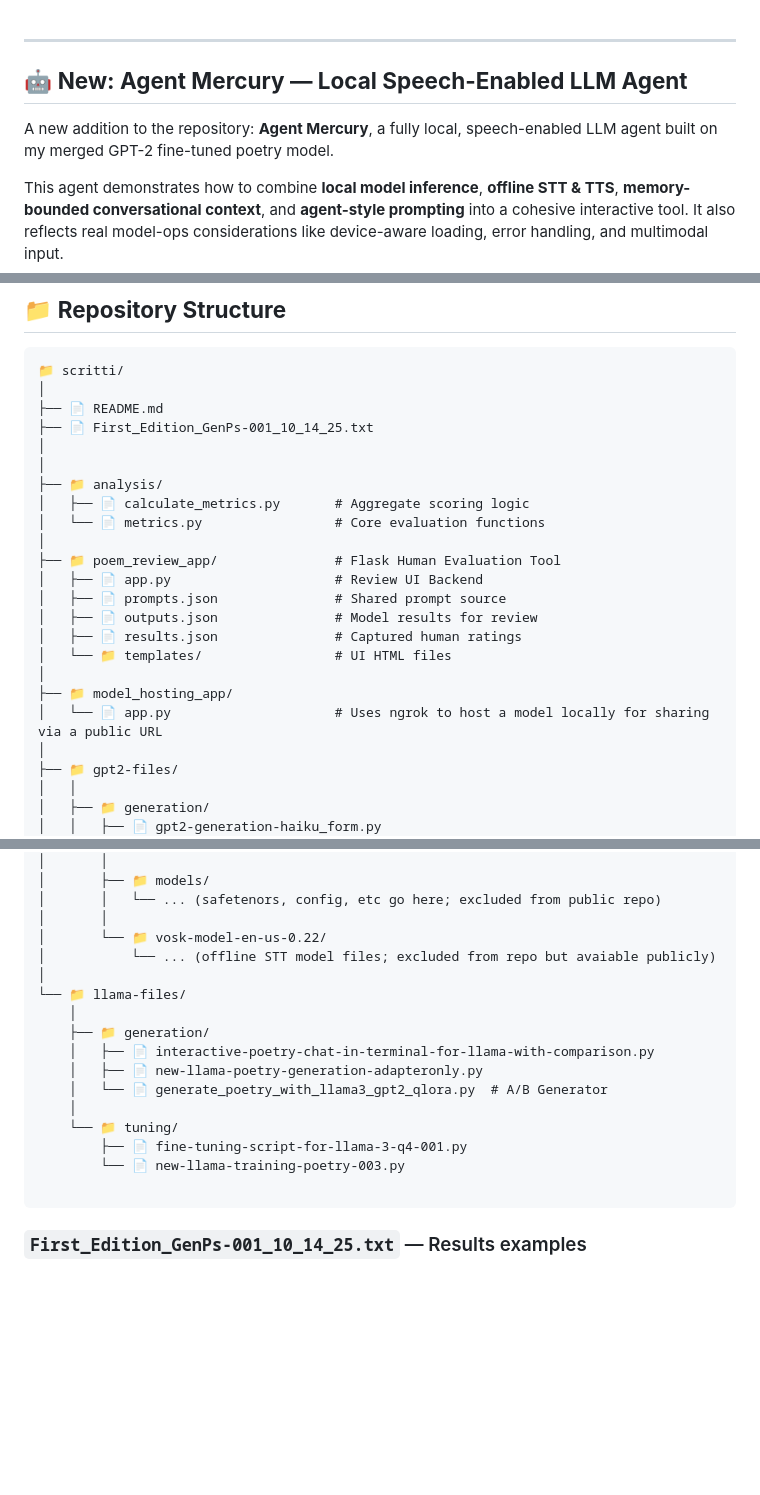
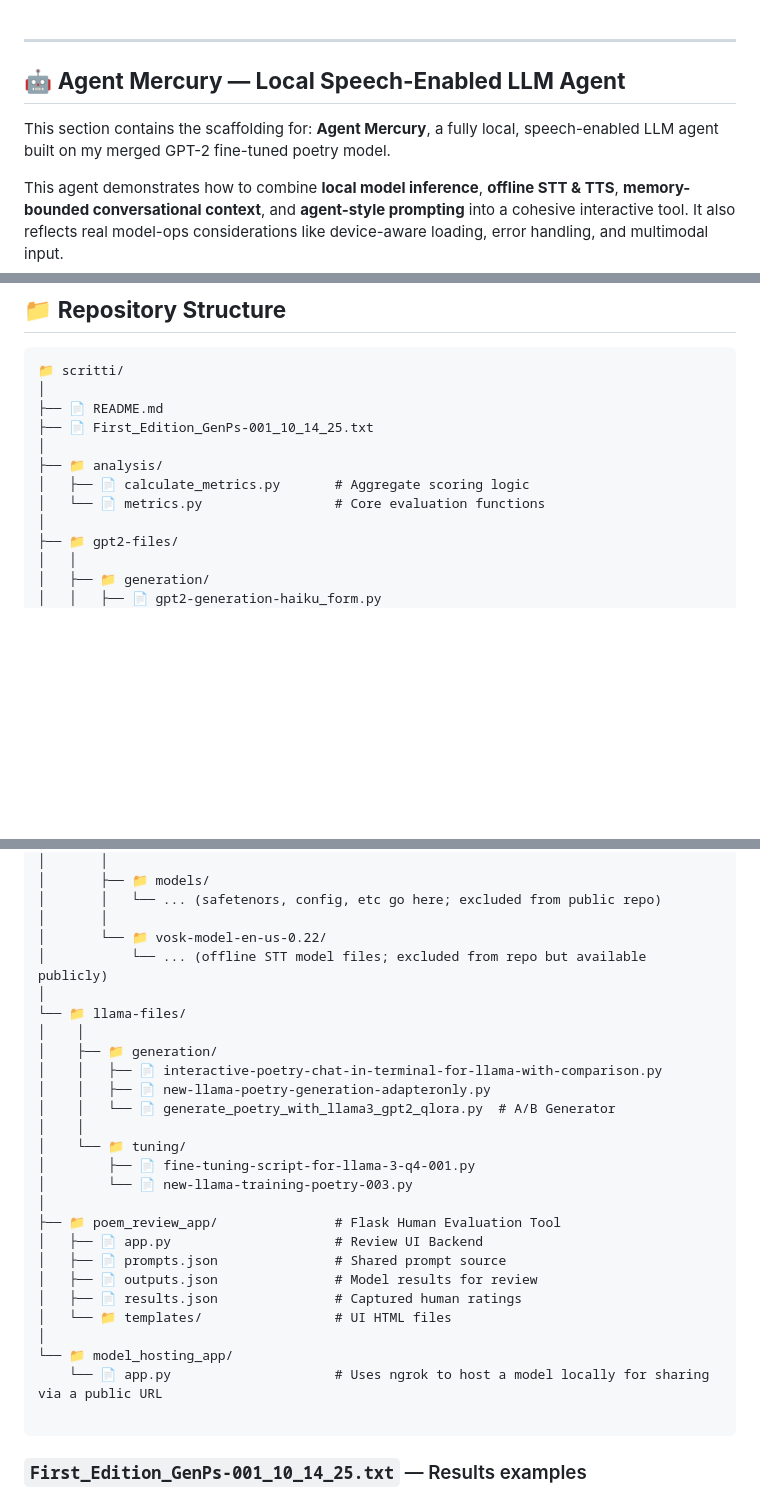
Before and after one commit to bottari/scritti, a Markdown page: README.md, 3 parts joined by grey strips. GitHub-like rendering; folded sections open; blank space fills up the shorter version.

````diff
--- a/README.md
+++ b/README.md
@@ -380,9 +380,9 @@ COHERENCE METHOD SUMMARY
 
 ---
 
-## 🤖 **New: Agent Mercury — Local Speech-Enabled LLM Agent**
+## 🤖 **Agent Mercury — Local Speech-Enabled LLM Agent**
 
-A new addition to the repository: **Agent Mercury**, a fully local, speech-enabled LLM agent built on my merged GPT-2 fine-tuned poetry model.
+This section contains the scaffolding for: **Agent Mercury**, a fully local, speech-enabled LLM agent built on my merged GPT-2 fine-tuned poetry model.
 
 This agent demonstrates how to combine **local model inference**, **offline STT & TTS**, **memory-bounded conversational context**, and **agent-style prompting** into a cohesive interactive tool. It also reflects real model-ops considerations like device-aware loading, error handling, and multimodal input.
 
@@ -444,20 +444,9 @@ This brings together multiple areas of experimentation from the repo — generat
 ├── 📄 README.md
 ├── 📄 First_Edition_GenPs-001_10_14_25.txt
 │
-│
 ├── 📁 analysis/
 │   ├── 📄 calculate_metrics.py       # Aggregate scoring logic
 │   └── 📄 metrics.py                 # Core evaluation functions
-│
-├── 📁 poem_review_app/               # Flask Human Evaluation Tool
-│   ├── 📄 app.py                     # Review UI Backend
-│   ├── 📄 prompts.json               # Shared prompt source
-│   ├── 📄 outputs.json               # Model results for review
-│   ├── 📄 results.json               # Captured human ratings
-│   └── 📁 templates/                 # UI HTML files
-│
-├── 📁 model_hosting_app/
-│   └── 📄 app.py                     # Uses ngrok to host a model locally for sharing via a public URL
 │
 ├── 📁 gpt2-files/
 │   │
@@ -485,18 +474,28 @@ This brings together multiple areas of experimentation from the repo — generat
 │       │   └── ... (safetenors, config, etc go here; excluded from public repo)
 │       │
 │       └── 📁 vosk-model-en-us-0.22/
-│           └── ... (offline STT model files; excluded from repo but avaiable publicly)
+│           └── ... (offline STT model files; excluded from repo but available publicly)
 │
 └── 📁 llama-files/
-    │
-    ├── 📁 generation/
-    │   ├── 📄 interactive-poetry-chat-in-terminal-for-llama-with-comparison.py
-    │   ├── 📄 new-llama-poetry-generation-adapteronly.py
-    │   └── 📄 generate_poetry_with_llama3_gpt2_qlora.py  # A/B Generator
-    │
-    └── 📁 tuning/
-        ├── 📄 fine-tuning-script-for-llama-3-q4-001.py
-        └── 📄 new-llama-training-poetry-003.py
+│    │
+│    ├── 📁 generation/
+│    │   ├── 📄 interactive-poetry-chat-in-terminal-for-llama-with-comparison.py
+│    │   ├── 📄 new-llama-poetry-generation-adapteronly.py
+│    │   └── 📄 generate_poetry_with_llama3_gpt2_qlora.py  # A/B Generator
+│    │
+│    └── 📁 tuning/
+│        ├── 📄 fine-tuning-script-for-llama-3-q4-001.py
+│        └── 📄 new-llama-training-poetry-003.py
+│
+├── 📁 poem_review_app/               # Flask Human Evaluation Tool
+│   ├── 📄 app.py                     # Review UI Backend
+│   ├── 📄 prompts.json               # Shared prompt source
+│   ├── 📄 outputs.json               # Model results for review
+│   ├── 📄 results.json               # Captured human ratings
+│   └── 📁 templates/                 # UI HTML files
+│
+└── 📁 model_hosting_app/
+    └── 📄 app.py                     # Uses ngrok to host a model locally for sharing via a public URL
 
 ```
 
````
Also changed, not shown: other parts of README.md (+1 -1 lines).
